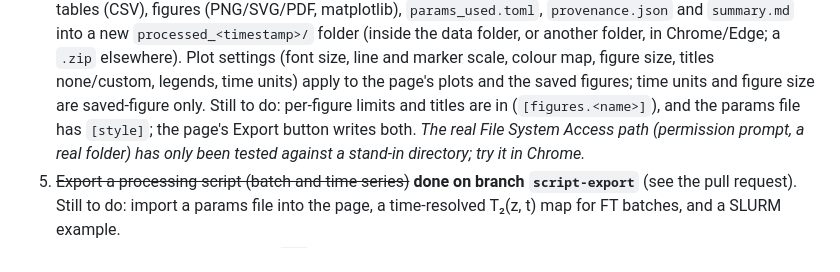
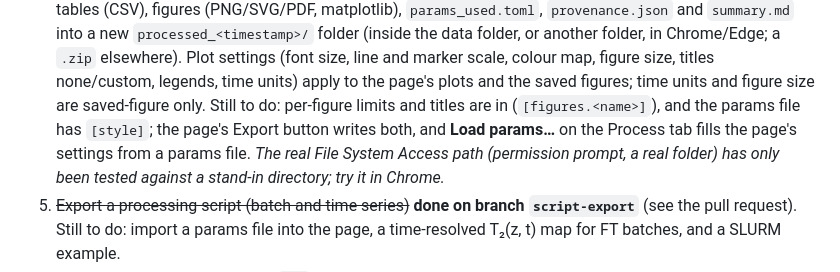
Before and after one commit to tkmeldrum/nmr-dashboard, a Markdown page: README.md, the part around the change. Rendered like a GitHub page.

Commit message:
README: Load params

```diff
--- a/README.md
+++ b/README.md
@@ -155,7 +155,7 @@ sample-data explorer; CI and Pages deploy.
    `processed_<timestamp>/` folder (inside the data folder, or another folder, in Chrome/Edge; a `.zip` elsewhere).
    Plot settings (font size, line and marker scale, colour map, figure size, titles none/custom, legends, time units)
    apply to the page's plots and the saved figures; time units and figure size are saved-figure only. Still to do:
-   per-figure limits and titles are in (`[figures.<name>]`), and the params file has `[style]`; the page's Export button writes both. *The real File System Access path
+   per-figure limits and titles are in (`[figures.<name>]`), and the params file has `[style]`; the page's Export button writes both, and **Load params…** on the Process tab fills the page's settings from a params file. *The real File System Access path
    (permission prompt, a real folder) has only been tested against a stand-in directory; try it in Chrome.*
 5. ~~Export a processing script (batch and time series)~~ **done on branch `script-export`** (see the pull request). Still to do:
    import a params file into the page, a time-resolved T₂(z, t) map for FT batches, and a SLURM example.
```
